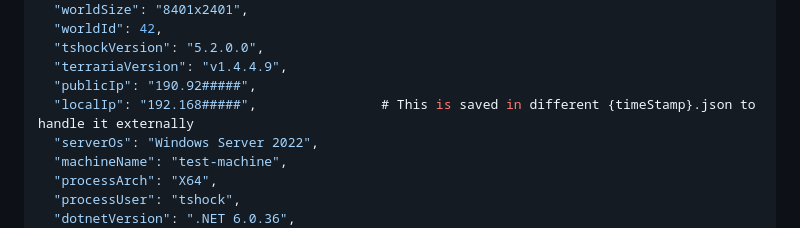
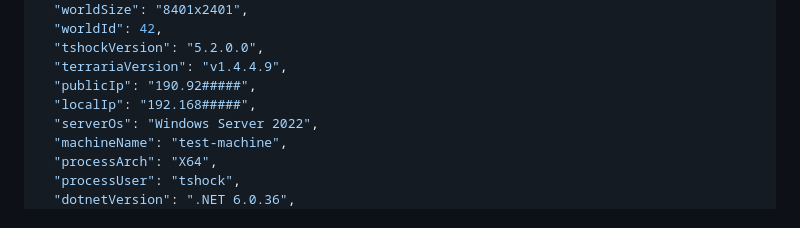
Before and after one commit to itsFrankV22/myTelemetry_Api_Node.JS, a Markdown page: README.md, the part around the change. GitHub-like rendering.

```diff
--- a/README.md
+++ b/README.md
@@ -85,7 +85,7 @@ Report:
   "tshockVersion": "5.2.0.0",
   "terrariaVersion": "v1.4.4.9",
   "publicIp": "190.92#####",
-  "localIp": "192.168#####",                # This is saved in different {timeStamp}.json to handle it externally
+  "localIp": "192.168#####",
   "serverOs": "Windows Server 2022",
   "machineName": "test-machine",
   "processArch": "X64",
```
